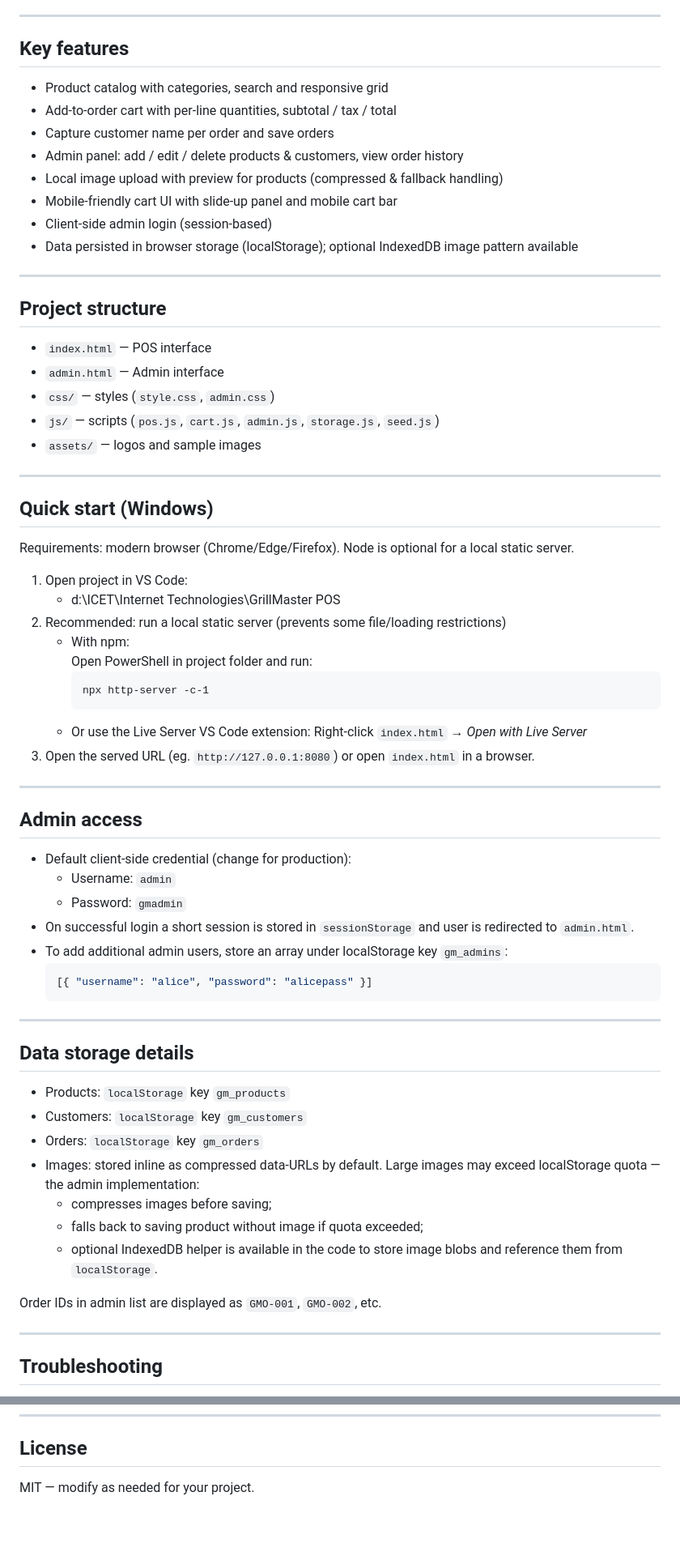
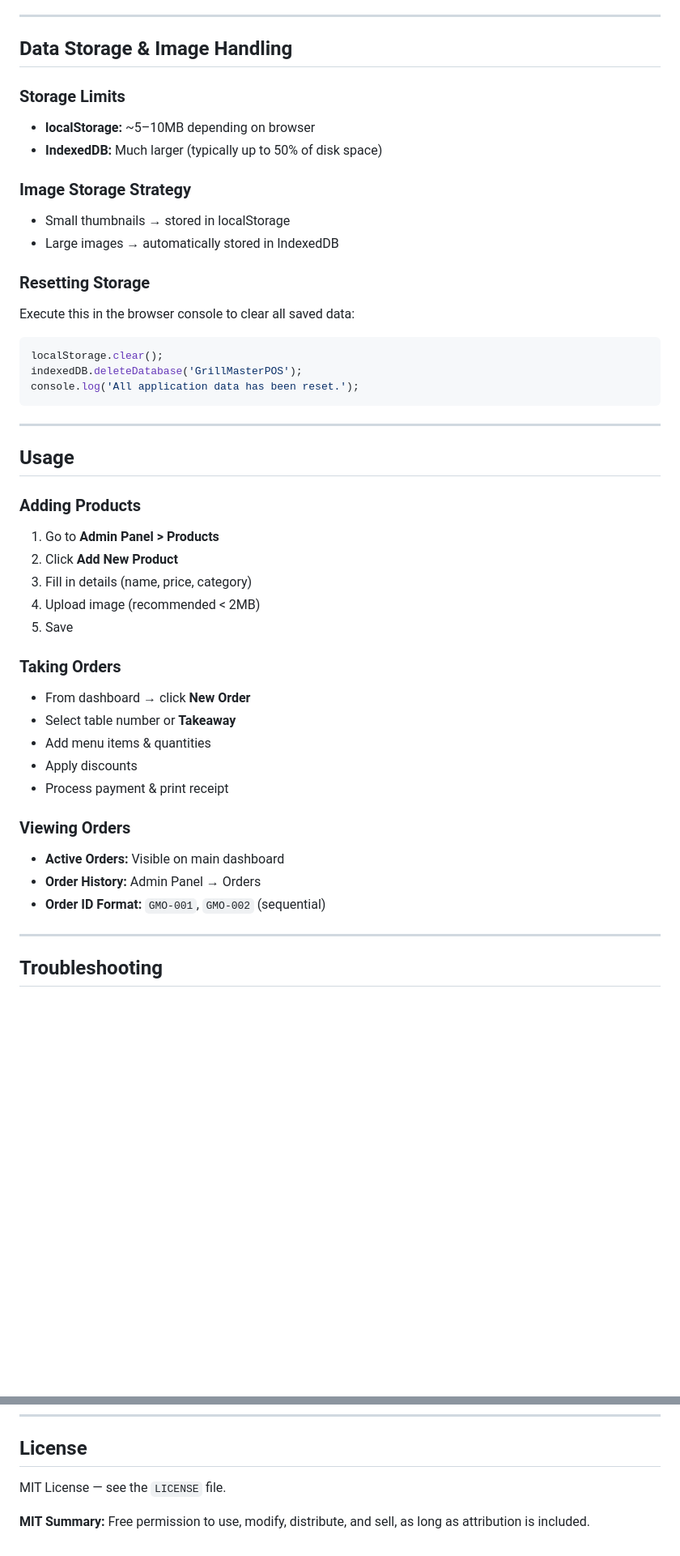
Before and after one commit to gkcama-dev/GrillMaster-Burger-Shop-POS, a Markdown page: README.md, 2 parts joined by grey strips. Shown at 81% size. Drawn GitHub-style; blank space fills up the shorter version.

````diff
--- a/README.md
+++ b/README.md
@@ -5,66 +73,53 @@ Built with plain HTML, CSS and JavaScript — perfect for demos, small shops, or
 
 ---
 
-## Key features
-- Product catalog with categories, search and responsive grid
-- Add-to-order cart with per-line quantities, subtotal / tax / total
-- Capture customer name per order and save orders
-- Admin panel: add / edit / delete products & customers, view order history
-- Local image upload with preview for products (compressed & fallback handling)
-- Mobile-friendly cart UI with slide-up panel and mobile cart bar
-- Client-side admin login (session-based)
-- Data persisted in browser storage (localStorage); optional IndexedDB image pattern available
+## Data Storage & Image Handling
+
+### Storage Limits
+
+* **localStorage:** ~5–10MB depending on browser
+* **IndexedDB:** Much larger (typically up to 50% of disk space)
+
+### Image Storage Strategy
+
+* Small thumbnails → stored in localStorage
+* Large images → automatically stored in IndexedDB
+
+### Resetting Storage
+
+Execute this in the browser console to clear all saved data:
+
+```javascript
+localStorage.clear();
+indexedDB.deleteDatabase('GrillMasterPOS');
+console.log('All application data has been reset.');
+```
 
 ---
 
-## Project structure
-- `index.html` — POS interface
-- `admin.html` — Admin interface
-- `css/` — styles (`style.css`, `admin.css`)
-- `js/` — scripts (`pos.js`, `cart.js`, `admin.js`, `storage.js`, `seed.js`)
-- `assets/` — logos and sample images
+## Usage
 
----
+### Adding Products
 
-## Quick start (Windows)
+1. Go to **Admin Panel > Products**
+2. Click **Add New Product**
+3. Fill in details (name, price, category)
+4. Upload image (recommended < 2MB)
+5. Save
 
-Requirements: modern browser (Chrome/Edge/Firefox). Node is optional for a local static server.
+### Taking Orders
 
-1. Open project in VS Code:
-   - d:\ICET\Internet Technologies\GrillMaster POS
-2. Recommended: run a local static server (prevents some file/loading restrictions)
-   - With npm:
-     Open PowerShell in project folder and run:
-     ```
-     npx http-server -c-1
-     ```
-   - Or use the Live Server VS Code extension: Right‑click `index.html` → *Open with Live Server*
-3. Open the served URL (eg. `http://127.0.0.1:8080`) or open `index.html` in a browser.
+* From dashboard → click **New Order**
+* Select table number or **Takeaway**
+* Add menu items & quantities
+* Apply discounts
+* Process payment & print receipt
 
----
+### Viewing Orders
 
-## Admin access
-- Default client-side credential (change for production):
-  - Username: `admin`
-  - Password: `gmadmin`
-- On successful login a short session is stored in `sessionStorage` and user is redirected to `admin.html`.
-- To add additional admin users, store an array under localStorage key `gm_admins`:
-  ```json
-  [{ "username": "alice", "password": "alicepass" }]
-  ```
-
----
-
-## Data storage details
-- Products: `localStorage` key `gm_products`
-- Customers: `localStorage` key `gm_customers`
-- Orders: `localStorage` key `gm_orders`
-- Images: stored inline as compressed data-URLs by default. Large images may exceed localStorage quota — the admin implementation:
-  - compresses images before saving;
-  - falls back to saving product without image if quota exceeded;
-  - optional IndexedDB helper is available in the code to store image blobs and reference them from `localStorage`.
-
-Order IDs in admin list are displayed as `GMO-001`, `GMO-002`, etc.
+* **Active Orders:** Visible on main dashboard
+* **Order History:** Admin Panel → Orders
+* **Order ID Format:** `GMO-001`, `GMO-002` (sequential)
 
 ---
 
@@ -101,4 +206,7 @@ Fork the repo, create a feature branch, and open a pull request with a clear des
 ---
 
 ## License
-MIT — modify as needed for your project.
+
+MIT License — see the `LICENSE` file.
+
+**MIT Summary:** Free permission to use, modify, distribute, and sell, as long as attribution is included.
````
Also changed, not shown: other parts of README.md (+142 -24 lines).
